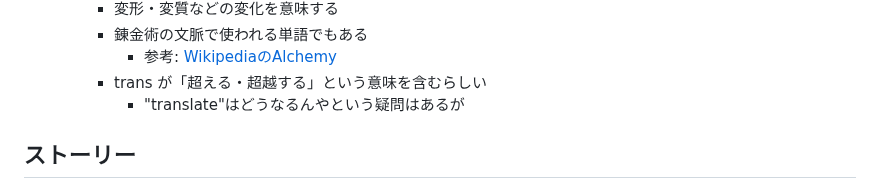
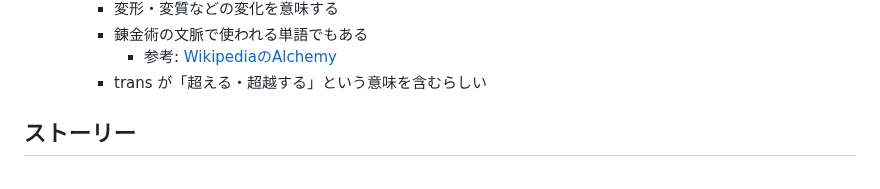
Before and after one commit to kjirou/blog, a Markdown page: blog-source/articles/poe2-english-words.md, the part around the change. GitHub-like rendering.

```diff
--- a/blog-source/articles/poe2-english-words.md
+++ b/blog-source/articles/poe2-english-words.md
@@ -55,7 +55,6 @@ lastUpdatedAt: 2024-12-24 10:55:46+0900
     - 錬金術の文脈で使われる単語でもある
       - 参考: [WikipediaのAlchemy](https://en.wikipedia.org/wiki/Alchemy)
     - trans が「超える・超越する」という意味を含むらしい
-      - "translate"はどうなるんやという疑問はあるが
 
 ## ストーリー
 
```
